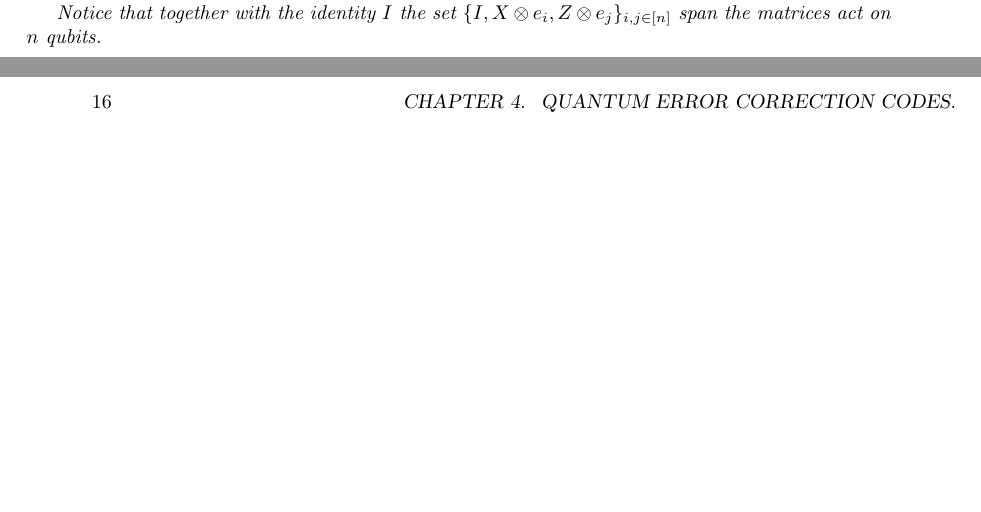
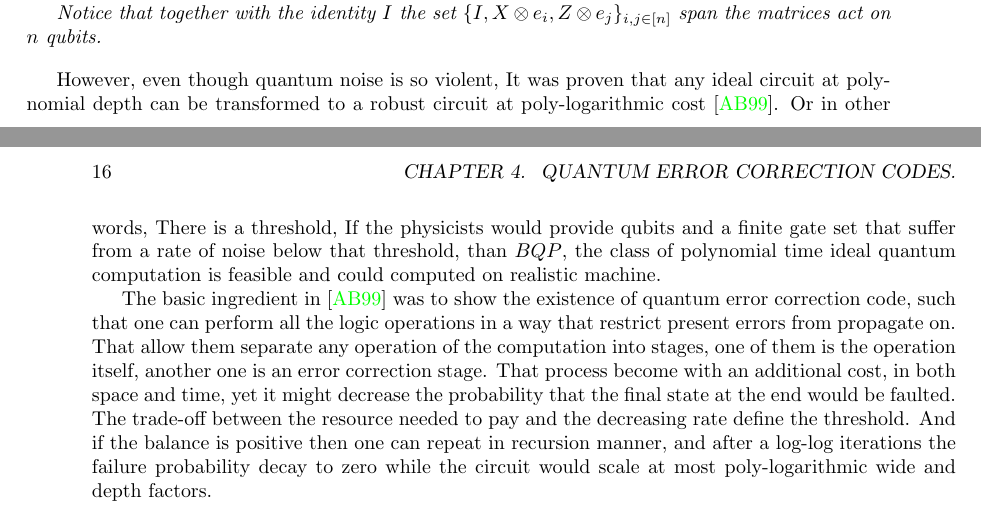
Before and after one commit to dudupo/Academic, a LaTeX thesis (projects/master-thesis/mthesis.tex, which reads projects/master-thesis/QEEC.tex): two parts of pages 15 and 16 of 29, joined at a grey line, cut so that both start at the same text, the shorter picture padded with empty space. The pictures show the PDF file projects/pdfs/mthesis.pdf that the author committed with the source.

Commit message:
compiling -Wed Apr  5 12:20:59 PM IDT 2023

```diff
--- a/projects/master-thesis/QEEC.tex
+++ b/projects/master-thesis/QEEC.tex
@@ -15,5 +15,8 @@ The second difference, which is a really tricky point, is that quantum sates are
   Notice that together with the identity $I$ the set $\{I, X \otimes e_{i} , Z \otimes e_{j} \}_{i,j \in [n]}$ span the matrices act on $n$ qubits.
 \end{definition}
 
+However, even though quantum noise is so violent, It was proven that any ideal circuit at polynomial depth can be transformed to a robust circuit at poly-logarithmic cost \cite{aharonov1999faulttolerant}. Or in other words, There is a threshold, If the physicists would provide qubits and a finite gate set that suffer from a rate of noise below that threshold, than $BQP$, the class of polynomial time ideal quantum computation is feasible and could computed on realistic machine.
+
+The basic ingredient in \cite{aharonov1999faulttolerant} was to show the existence of quantum error correction code, such that one can perform all the logic operations in a way that restrict present errors from propagate on. That allow them separate any operation of the computation into stages, one of them is the operation itself, another one is an error correction stage. That process become with an additional cost, in both space and time, yet it might decrease the probability that the final state at the end would be faulted. The trade-off between the resource needed to pay and the decreasing rate define the threshold. And if the balance is positive then one can repeat in recursion manner, and after a log-log iterations the failure probability decay to zero while the circuit would scale at most poly-logarithmic wide and depth factors.
 
 %\printbibliography[heading=subbibliography]
```
Also changed, not shown: projects/pdfs/mthesis.pdf.
